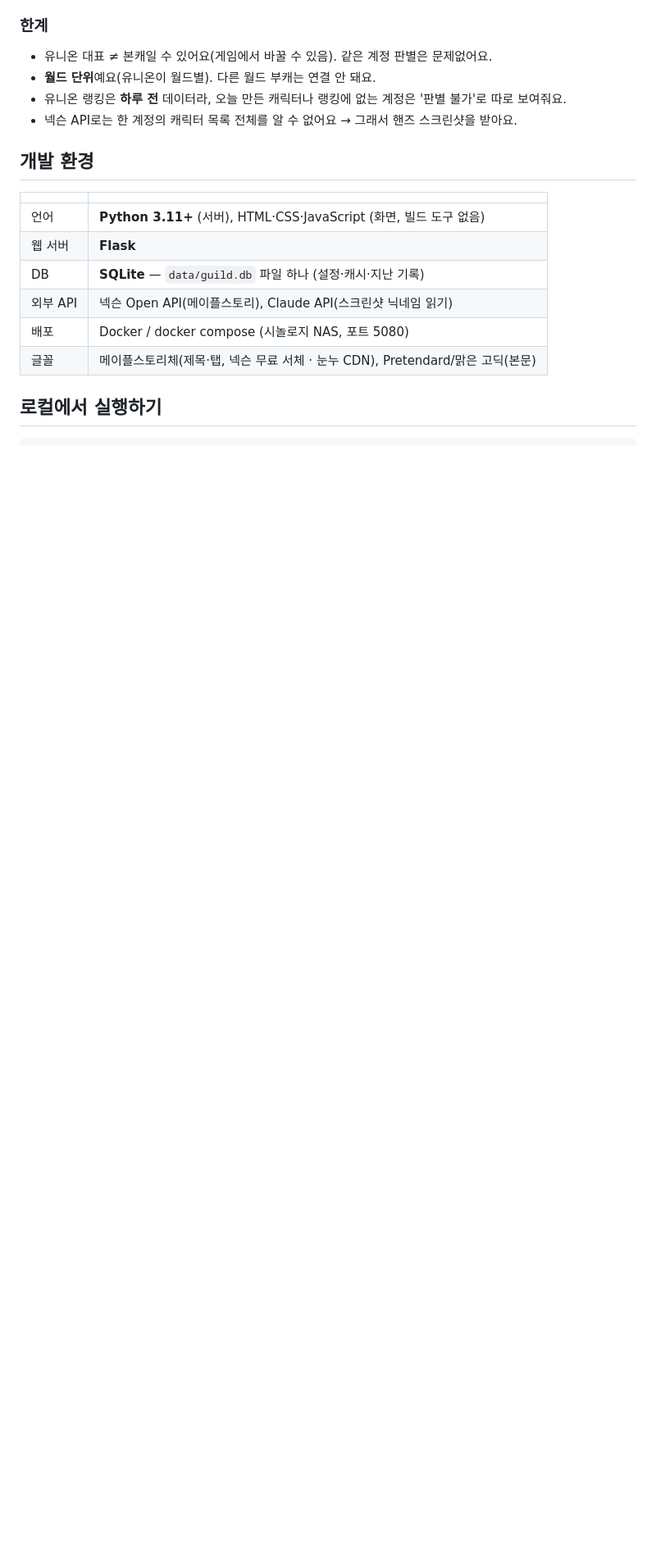
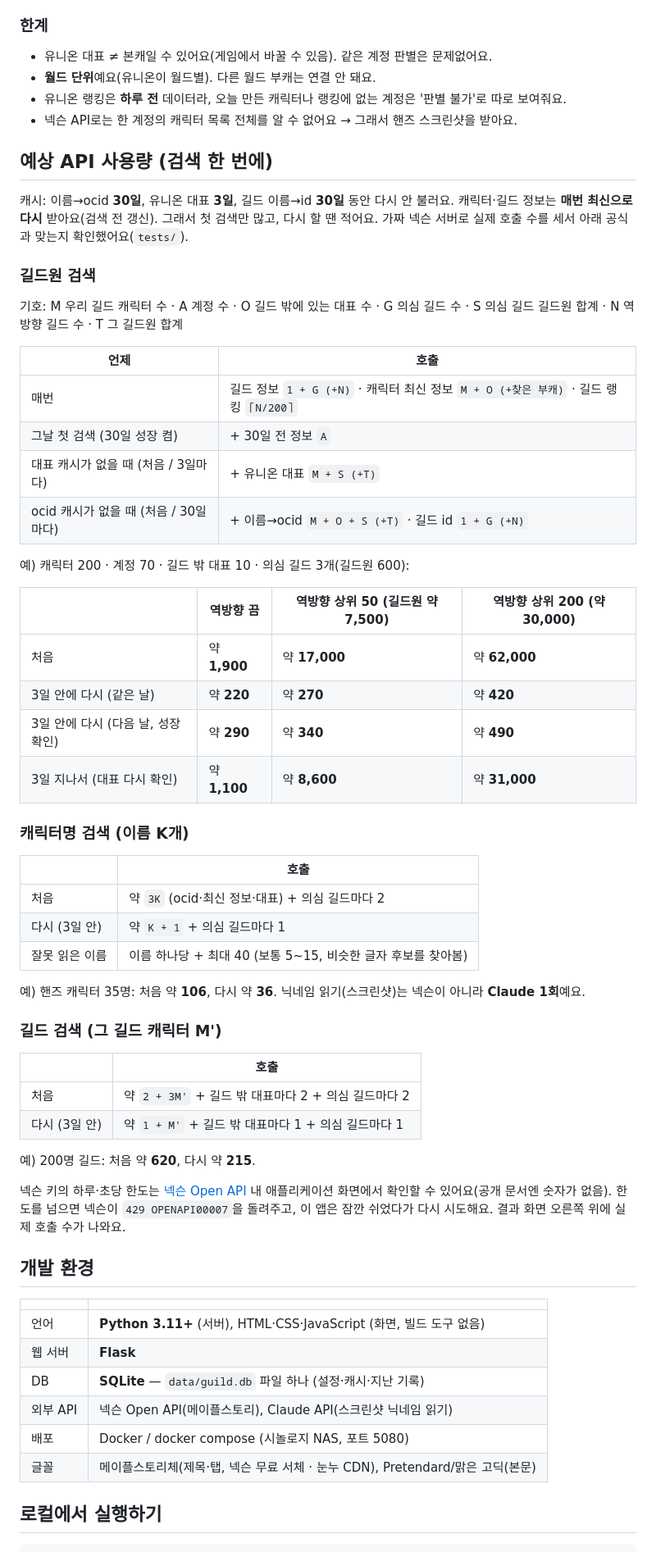
Before and after one commit to SirohaKR/guild-checker, a Markdown page: README.md, the part around the change. Shown at 82% size. Rendered like a GitHub page; blank space fills up the shorter version.

Commit message:
README: 검색별 예상 넥슨 API 사용량 (공식 + 예시, 가짜 서버로 확인)
Co-Authored-By: Claude Opus 5.5 <noreply@anthropic.com>

```diff
--- a/README.md
+++ b/README.md
@@ -27,6 +27,51 @@
 - **월드 단위**예요(유니온이 월드별). 다른 월드 부캐는 연결 안 돼요.
 - 유니온 랭킹은 **하루 전** 데이터라, 오늘 만든 캐릭터나 랭킹에 없는 계정은 '판별 불가'로 따로 보여줘요.
 - 넥슨 API로는 한 계정의 캐릭터 목록 전체를 알 수 없어요 → 그래서 핸즈 스크린샷을 받아요.
+
+## 예상 API 사용량 (검색 한 번에)
+
+캐시: 이름→ocid **30일**, 유니온 대표 **3일**, 길드 이름→id **30일** 동안 다시 안 불러요.
+캐릭터·길드 정보는 **매번 최신으로 다시** 받아요(검색 전 갱신). 그래서 첫 검색만 많고, 다시 할 땐 적어요.
+가짜 넥슨 서버로 실제 호출 수를 세서 아래 공식과 맞는지 확인했어요(`tests/`).
+
+### 길드원 검색
+기호: M 우리 길드 캐릭터 수 · A 계정 수 · O 길드 밖에 있는 대표 수 · G 의심 길드 수 · S 의심 길드 길드원 합계 · N 역방향 길드 수 · T 그 길드원 합계
+
+| 언제 | 호출 |
+|---|---|
+| 매번 | 길드 정보 `1 + G (+N)` · 캐릭터 최신 정보 `M + O (+찾은 부캐)` · 길드 랭킹 `⌈N/200⌉` |
+| 그날 첫 검색 (30일 성장 켬) | + 30일 전 정보 `A` |
+| 대표 캐시가 없을 때 (처음 / 3일마다) | + 유니온 대표 `M + S (+T)` |
+| ocid 캐시가 없을 때 (처음 / 30일마다) | + 이름→ocid `M + O + S (+T)` · 길드 id `1 + G (+N)` |
+
+예) 캐릭터 200 · 계정 70 · 길드 밖 대표 10 · 의심 길드 3개(길드원 600):
+
+| | 역방향 끔 | 역방향 상위 50 (길드원 약 7,500) | 역방향 상위 200 (약 30,000) |
+|---|---|---|---|
+| 처음 | 약 **1,900** | 약 **17,000** | 약 **62,000** |
+| 3일 안에 다시 (같은 날) | 약 **220** | 약 **270** | 약 **420** |
+| 3일 안에 다시 (다음 날, 성장 확인) | 약 **290** | 약 **340** | 약 **490** |
+| 3일 지나서 (대표 다시 확인) | 약 **1,100** | 약 **8,600** | 약 **31,000** |
+
+### 캐릭터명 검색 (이름 K개)
+| | 호출 |
+|---|---|
+| 처음 | 약 `3K` (ocid·최신 정보·대표) + 의심 길드마다 2 |
+| 다시 (3일 안) | 약 `K + 1` + 의심 길드마다 1 |
+| 잘못 읽은 이름 | 이름 하나당 + 최대 40 (보통 5~15, 비슷한 글자 후보를 찾아봄) |
+
+예) 핸즈 캐릭터 35명: 처음 약 **106**, 다시 약 **36**. 닉네임 읽기(스크린샷)는 넥슨이 아니라 **Claude 1회**예요.
+
+### 길드 검색 (그 길드 캐릭터 M')
+| | 호출 |
+|---|---|
+| 처음 | 약 `2 + 3M'` + 길드 밖 대표마다 2 + 의심 길드마다 2 |
+| 다시 (3일 안) | 약 `1 + M'` + 길드 밖 대표마다 1 + 의심 길드마다 1 |
+
+예) 200명 길드: 처음 약 **620**, 다시 약 **215**.
+
+넥슨 키의 하루·초당 한도는 [넥슨 Open API](https://openapi.nexon.com/ko/) 내 애플리케이션 화면에서 확인할 수 있어요(공개 문서엔 숫자가 없음).
+한도를 넘으면 넥슨이 `429 OPENAPI00007`을 돌려주고, 이 앱은 잠깐 쉬었다가 다시 시도해요. 결과 화면 오른쪽 위에 실제 호출 수가 나와요.
 
 ## 개발 환경
 
```
